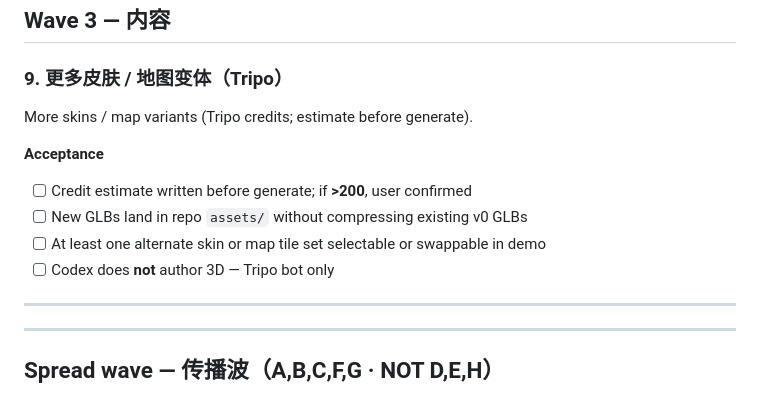
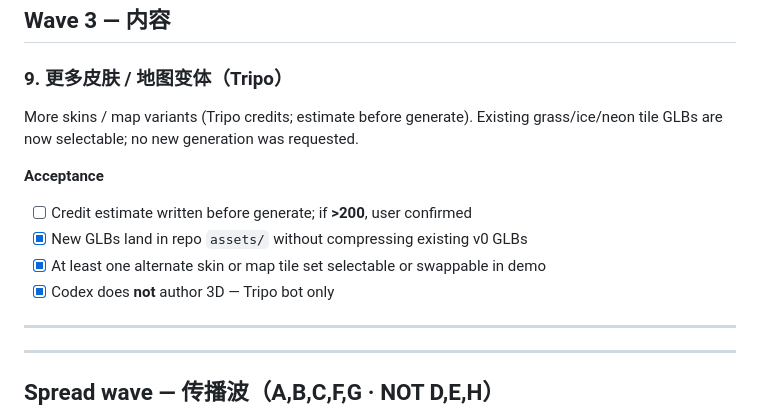
Before and after one commit to liush2yuxjtu/blockbean-collapse, a Markdown page: TRIAGE_WAVES.md, the part around the change. GitHub-like rendering.

Commit message:
docs: record selectable existing tile variants

```diff
--- a/TRIAGE_WAVES.md
+++ b/TRIAGE_WAVES.md
@@ -109,13 +109,13 @@ Spectate switch after elimination (+ optional simple replay later).
 ## Wave 3 — 内容
 
 ### 9. 更多皮肤 / 地图变体（Tripo）
-More skins / map variants (Tripo credits; estimate before generate).
+More skins / map variants (Tripo credits; estimate before generate). Existing grass/ice/neon tile GLBs are now selectable; no new generation was requested.
 
 **Acceptance**
 - [ ] Credit estimate written before generate; if **>200**, user confirmed
-- [ ] New GLBs land in repo `assets/` without compressing existing v0 GLBs
-- [ ] At least one alternate skin or map tile set selectable or swappable in demo
-- [ ] Codex does **not** author 3D — Tripo bot only
+- [x] New GLBs land in repo `assets/` without compressing existing v0 GLBs
+- [x] At least one alternate skin or map tile set selectable or swappable in demo
+- [x] Codex does **not** author 3D — Tripo bot only
 
 ---
 
```
